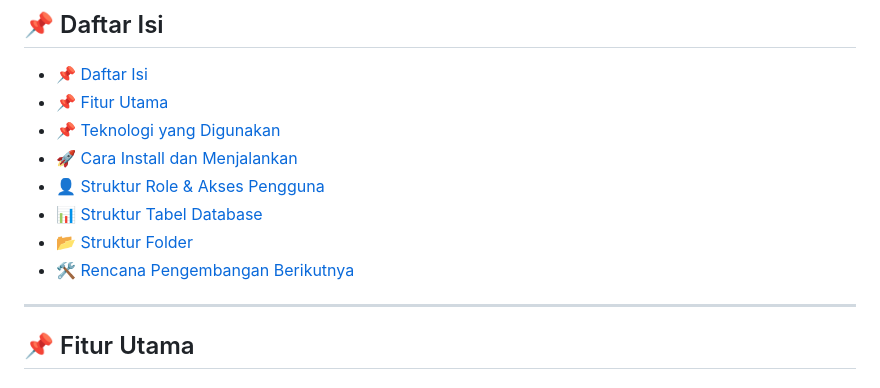
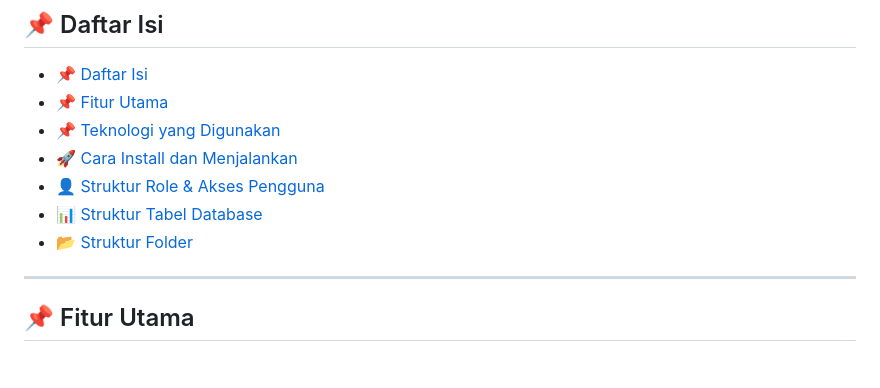
Before and after one commit to Dimasi1234/News-Watch, a Markdown page: README.md, the part around the change. Drawn GitHub-style.

```diff
--- a/README.md
+++ b/README.md
@@ -13,7 +13,6 @@ Proyek ini adalah aplikasi web portal berita yang dibangun menggunakan **CodeIgn
 - [👤 Struktur Role & Akses Pengguna](#-struktur-role--akses-pengguna)
 - [📊 Struktur Tabel Database](#-struktur-tabel-database)
 - [📂 Struktur Folder](#-struktur-folder)
-- [🛠️ Rencana Pengembangan Berikutnya](#️-rencana-pengembangan-berikutnya)
 
 ---
 
```
